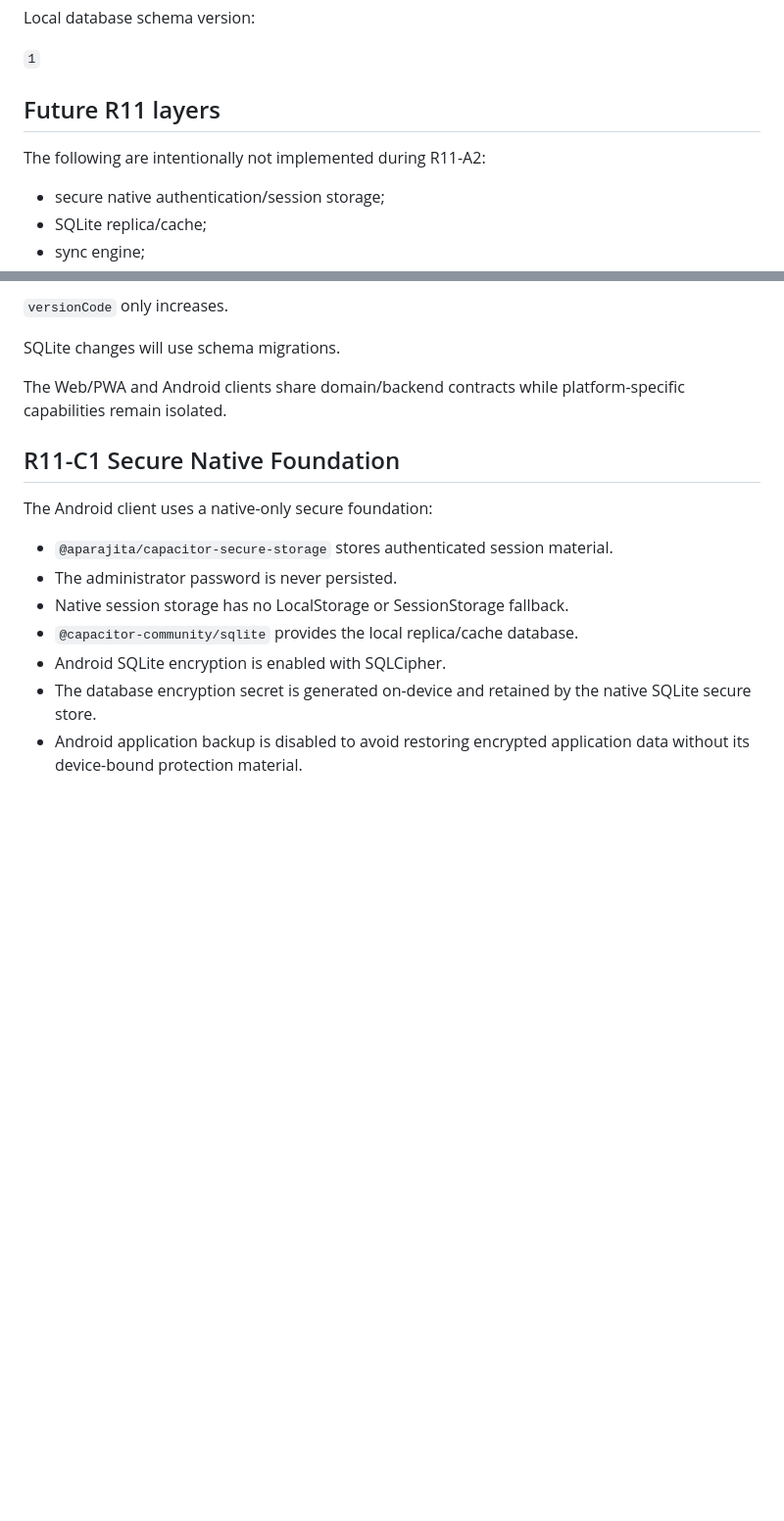
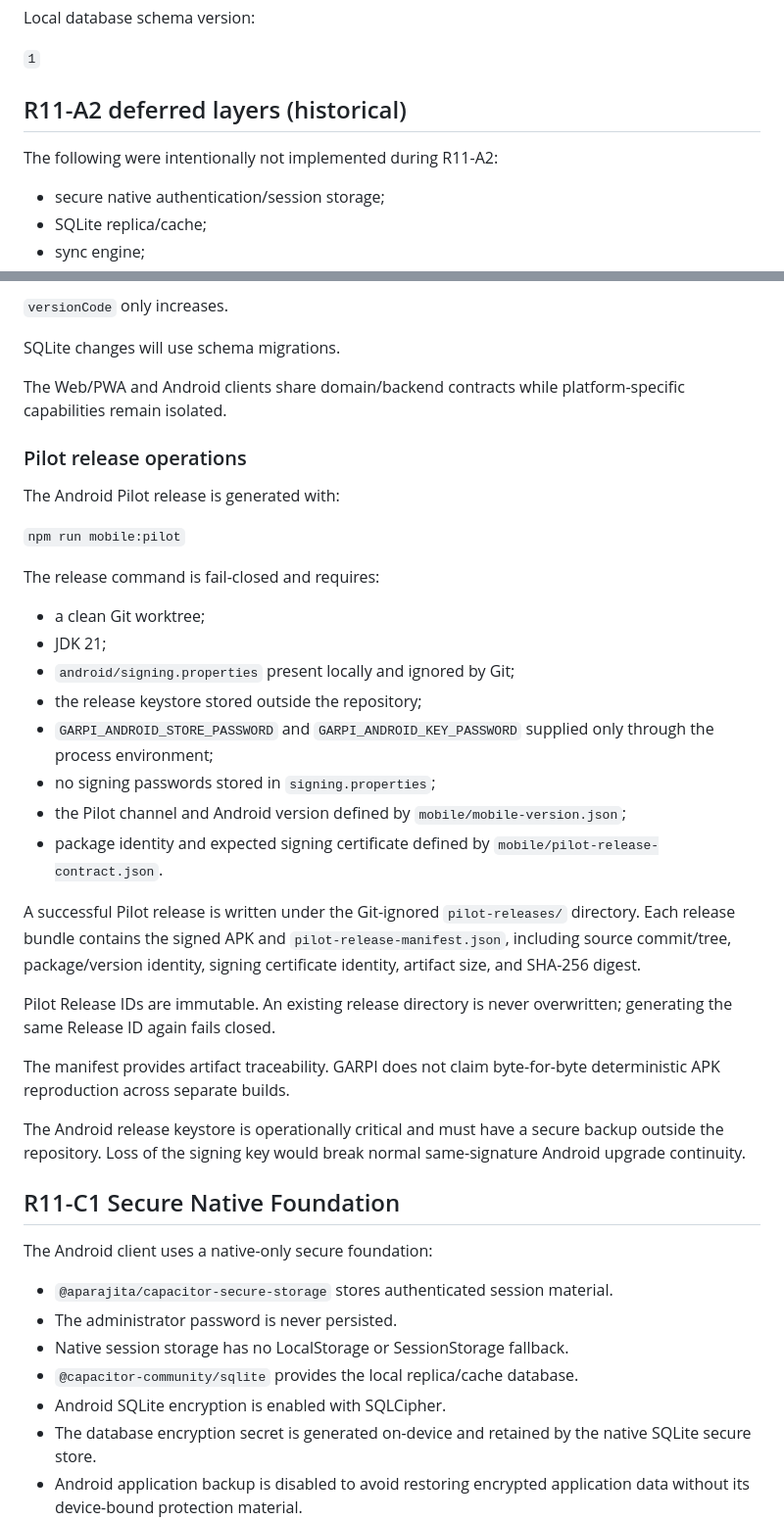
Before and after one commit to jotapizarro6-ship-it/sistema-gestion-campamento-v560, a Markdown page: mobile/ARCHITECTURE.md, 2 parts joined by grey strips. Shown at 98% size. Rendered like a GitHub page; blank space fills up the shorter version.

Commit message:
docs(android): document pilot release operations

```diff
--- a/mobile/ARCHITECTURE.md
+++ b/mobile/ARCHITECTURE.md
@@ -41,9 +41,9 @@ Local database schema version:
 
 `1`
 
-## Future R11 layers
+## R11-A2 deferred layers (historical)
 
-The following are intentionally not implemented during R11-A2:
+The following were intentionally not implemented during R11-A2:
 
 - secure native authentication/session storage;
 - SQLite replica/cache;
@@ -71,6 +71,38 @@ SQLite changes will use schema migrations.
 
 The Web/PWA and Android clients share domain/backend contracts while
 platform-specific capabilities remain isolated.
+
+### Pilot release operations
+
+The Android Pilot release is generated with:
+
+`npm run mobile:pilot`
+
+The release command is fail-closed and requires:
+
+- a clean Git worktree;
+- JDK 21;
+- `android/signing.properties` present locally and ignored by Git;
+- the release keystore stored outside the repository;
+- `GARPI_ANDROID_STORE_PASSWORD` and `GARPI_ANDROID_KEY_PASSWORD` supplied only through the process environment;
+- no signing passwords stored in `signing.properties`;
+- the Pilot channel and Android version defined by `mobile/mobile-version.json`;
+- package identity and expected signing certificate defined by `mobile/pilot-release-contract.json`.
+
+A successful Pilot release is written under the Git-ignored `pilot-releases/`
+directory. Each release bundle contains the signed APK and
+`pilot-release-manifest.json`, including source commit/tree, package/version
+identity, signing certificate identity, artifact size, and SHA-256 digest.
+
+Pilot Release IDs are immutable. An existing release directory is never
+overwritten; generating the same Release ID again fails closed.
+
+The manifest provides artifact traceability. GARPI does not claim
+byte-for-byte deterministic APK reproduction across separate builds.
+
+The Android release keystore is operationally critical and must have a secure
+backup outside the repository. Loss of the signing key would break normal
+same-signature Android upgrade continuity.
 
 ## R11-C1 Secure Native Foundation
 
```
